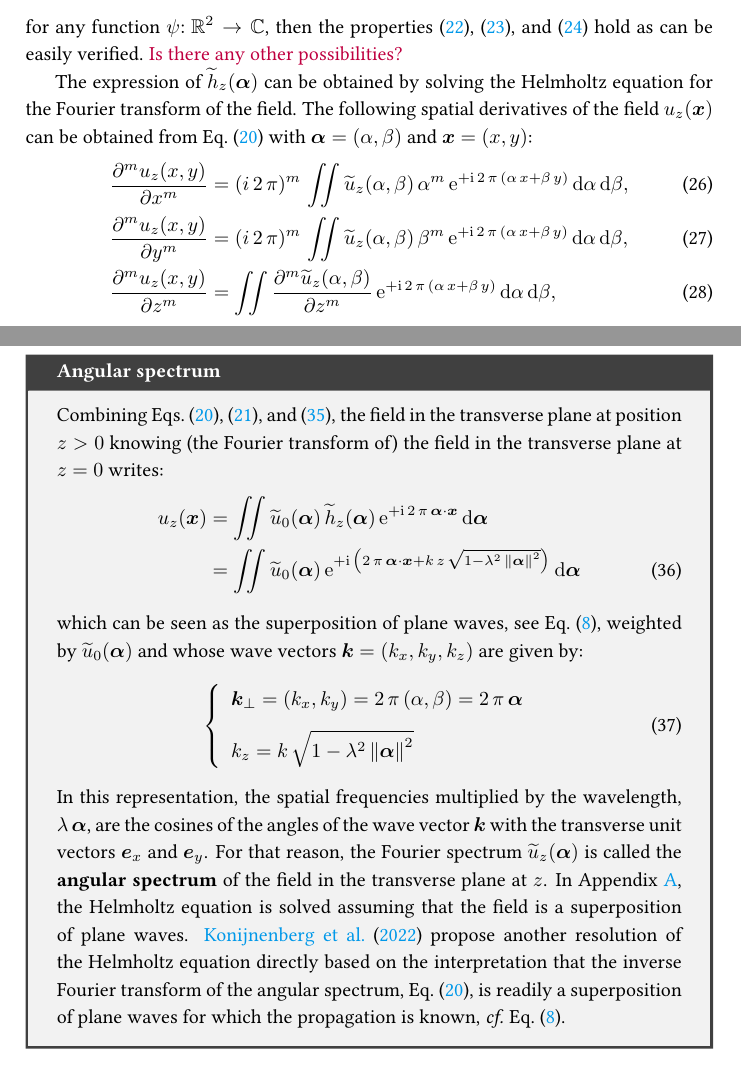
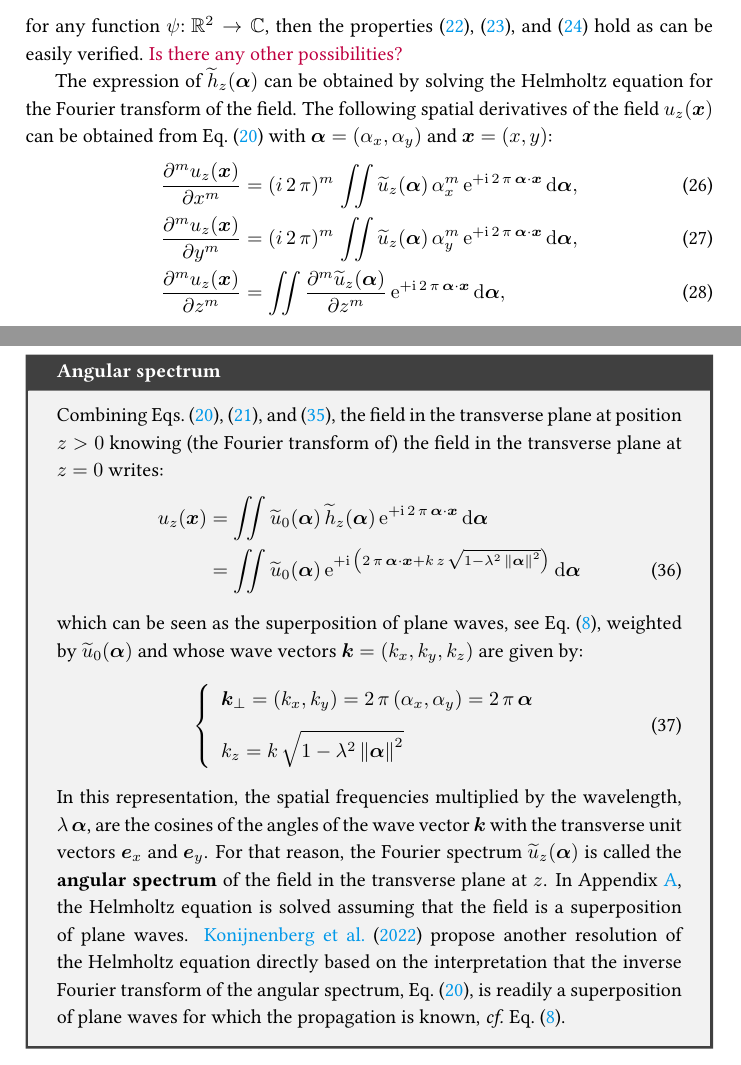
Before and after one commit to emmt/about-Fourier-optics, a LaTeX document (about-Fourier-optics.tex): two parts of pages 7 and 9 of 39, joined at a grey line, cut so that both start at the same text. Compiled offline with pdfLaTeX.

Commit message:
(α,β) -> (α_x,α_y)

```diff
--- a/about-Fourier-optics.tex
+++ b/about-Fourier-optics.tex
@@ -510,24 +511,24 @@ properties~\eqref{eq:no-propagation}, \eqref{eq:successive-propagations}, and
 \eqref{eq:reverse-propagation} hold as can be easily verified. \oops{Is there
   any other possibilities?}
 
-The expression of $\FT{h}_{z}(\V{α})$ can be obtained by solving the
-Helmholtz equation for the Fourier transform of the field. The following
-spatial derivatives of the field $u_{z}(\V{x})$ can be obtained from
-Eq.~\eqref{eq:angular-spectrum-inverse} with $\V{α} = (α,β)$ and
+The expression of $\FT{h}_{z}(\V{α})$ can be obtained by solving the Helmholtz
+equation for the Fourier transform of the field. The following spatial
+derivatives of the field $u_{z}(\V{x})$ can be obtained from
+Eq.~\eqref{eq:angular-spectrum-inverse} with $\V{α} = (α_{x},α_{y})$ and
 $\V{x} = (x,y)$:
 \begin{align}
-  \frac{∂^{m}u_{z}(x,y)}{∂x^{m}}
-  &= (i\,2\,π)^{m}\,\iint \FT{u}_{z}(α,β)\,α^{m}\,
-  \mathe^{+\mathi\,2\,π\,(α\,x + β\,y)}\,
-  \mathdα\,\mathdβ,\\
-  \frac{∂^{m}u_{z}(x,y)}{∂y^{m}}
-  &= (i\,2\,π)^{m}\,\iint \FT{u}_{z}(α,β)\,β^{m}\,
-  \mathe^{+\mathi\,2\,π\,(α\,x + β\,y)}\,
-  \mathdα\,\mathdβ,\\
-  \frac{∂^{m}u_{z}(x,y)}{∂z^{m}}
-  &= \iint \frac{∂^{m}\FT{u}_{z}(α,β)}{∂z^{m}}\,
-  \mathe^{+\mathi\,2\,π\,(α\,x + β\,y)}\,
-  \mathdα\,\mathdβ,
+  \frac{∂^{m}u_{z}(\V{x})}{∂x^{m}}
+  &= (i\,2\,π)^{m}\,\iint \FT{u}_{z}(\V{α})\,α_{x}^{m}\,
+  \mathe^{+\mathi\,2\,π\,\V{α}\cdot\V{x}}\,
+  \mathd\V{α},\\
+  \frac{∂^{m}u_{z}(\V{x})}{∂y^{m}}
+  &= (i\,2\,π)^{m}\,\iint \FT{u}_{z}(\V{α})\,α_{y}^{m}\,
+  \mathe^{+\mathi\,2\,π\,\V{α}\cdot\V{x}}\,
+  \mathd\V{α},\\
+  \frac{∂^{m}u_{z}(\V{x})}{∂z^{m}}
+  &= \iint \frac{∂^{m}\FT{u}_{z}(\V{α})}{∂z^{m}}\,
+  \mathe^{+\mathi\,2\,π\,\V{α}\cdot\V{x}}\,
+  \mathd\V{α},
 \end{align}
 for any $m ∈ ℕ$. Using these expressions (with $m = 2$) and applying the
 Helmholtz equation~\eqref{eq:Helmholtz} to the field $u_{z}(\V{x})$ given in
@@ -690,7 +691,7 @@ Section~\ref{sec:Rayleigh-Sommerfeld-diffraction}.
     \label{eq:spatial-frequencies}
     \left\{
       \begin{array}{l}
-        \V{k}_{\perp} = (k_{x},k_{y}) = 2\,π\,(α,β) = 2\,π\,\V{α}\\[2ex]
+        \V{k}_{\perp} = (k_{x},k_{y}) = 2\,π\,(α_{x},α_{y}) = 2\,π\,\V{α}\\[2ex]
         k_{z} = k\,\sqrt{1 - λ^{2}\,\Norm*{\V{α}}^{2}}
       \end{array}
     \right.
@@ -1957,7 +1958,7 @@ The sampled angular spectrum is given by:
 \begin{align}
   \label{eq:angular-spectrum-dicretization}
   \FT{\boldsymbol{u}}_{z}[\ell_{1},\ell_{2}]
-  &= \FT{u}_{z}(α[\ell_{1}],β[\ell_{2}])\notag\\
-  &= \iint u_{z}(x,y)\,\mathe^{-\mathi\,2\,π\,(α[\ell_{1}]\,x,β[\ell_{2}]\,y)}
+  &= \FT{u}_{z}(α_{x}[\ell_{1}],α_{y}[\ell_{2}])\notag\\
+  &= \iint u_{z}(x,y)\,\mathe^{-\mathi\,2\,π\,(α_{x}[\ell_{1}]\,x,α_{y}[\ell_{2}]\,y)}
     \mathd x\, \mathd y\notag\\
   &≈ \sum_{k_{1},k_{2}} u_{z}(x[j_{1}],y[j_{2}])\,
```
Also changed, not shown: about-Fourier-optics.tex (17 more changed lines).
